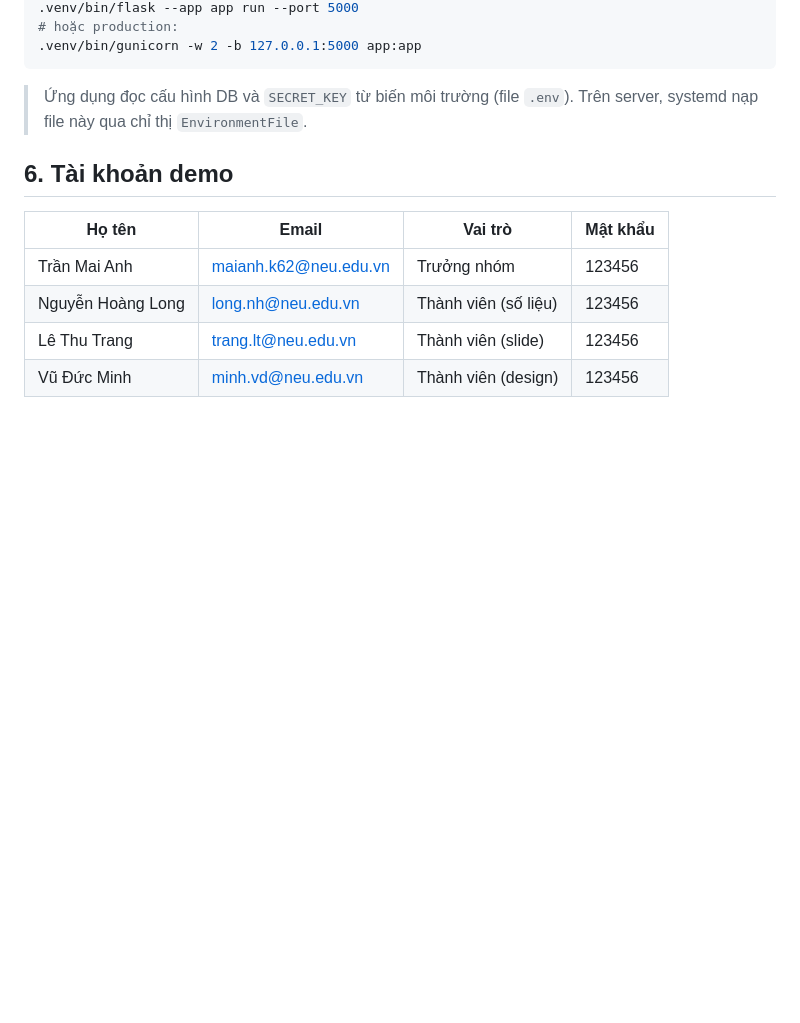
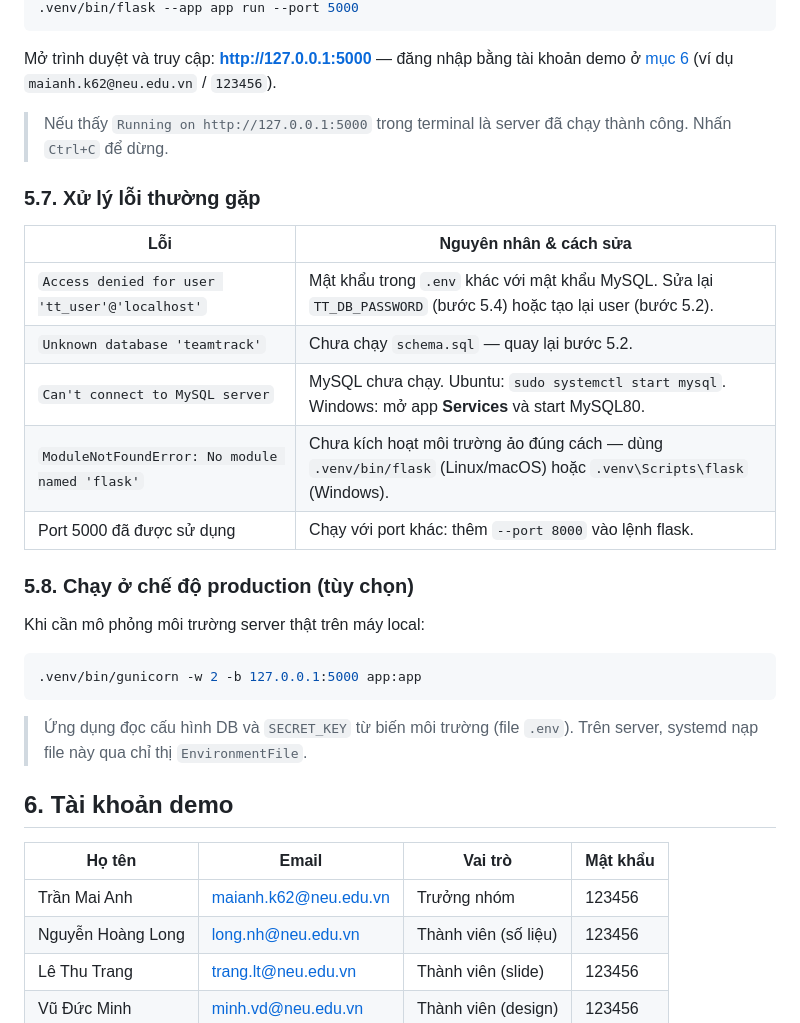
Before and after one commit to nguyetminhxx/teamtrack-demo-1, a Markdown page: README.md, the part around one of its changes. GitHub-like rendering; blank space fills up the shorter version.

````diff
--- a/README.md
+++ b/README.md
@@ -74,5 +128,25 @@ cp .env.example .env
 .venv/bin/flask --app app run --port 5000
-# hoặc production:
+```
+
+Mở trình duyệt và truy cập: **http://127.0.0.1:5000** — đăng nhập bằng tài khoản demo ở [mục 6](#6-tài-khoản-demo) (ví dụ `maianh.k62@neu.edu.vn` / `123456`).
+
+> Nếu thấy `Running on http://127.0.0.1:5000` trong terminal là server đã chạy thành công. Nhấn `Ctrl+C` để dừng.
+
+### 5.7. Xử lý lỗi thường gặp
+
+| Lỗi | Nguyên nhân & cách sửa |
+|---|---|
+| `Access denied for user 'tt_user'@'localhost'` | Mật khẩu trong `.env` khác với mật khẩu MySQL. Sửa lại `TT_DB_PASSWORD` (bước 5.4) hoặc tạo lại user (bước 5.2). |
+| `Unknown database 'teamtrack'` | Chưa chạy `schema.sql` — quay lại bước 5.2. |
+| `Can't connect to MySQL server` | MySQL chưa chạy. Ubuntu: `sudo systemctl start mysql`. Windows: mở app **Services** và start MySQL80. |
+| `ModuleNotFoundError: No module named 'flask'` | Chưa kích hoạt môi trường ảo đúng cách — dùng `.venv/bin/flask` (Linux/macOS) hoặc `.venv\Scripts\flask` (Windows). |
+| Port 5000 đã được sử dụng | Chạy với port khác: thêm `--port 8000` vào lệnh flask. |
+
+### 5.8. Chạy ở chế độ production (tùy chọn)
+
+Khi cần mô phỏng môi trường server thật trên máy local:
+
+```bash
 .venv/bin/gunicorn -w 2 -b 127.0.0.1:5000 app:app
 ```
 
````
Also changed, not shown: other parts of README.md (+63 -9 lines).
